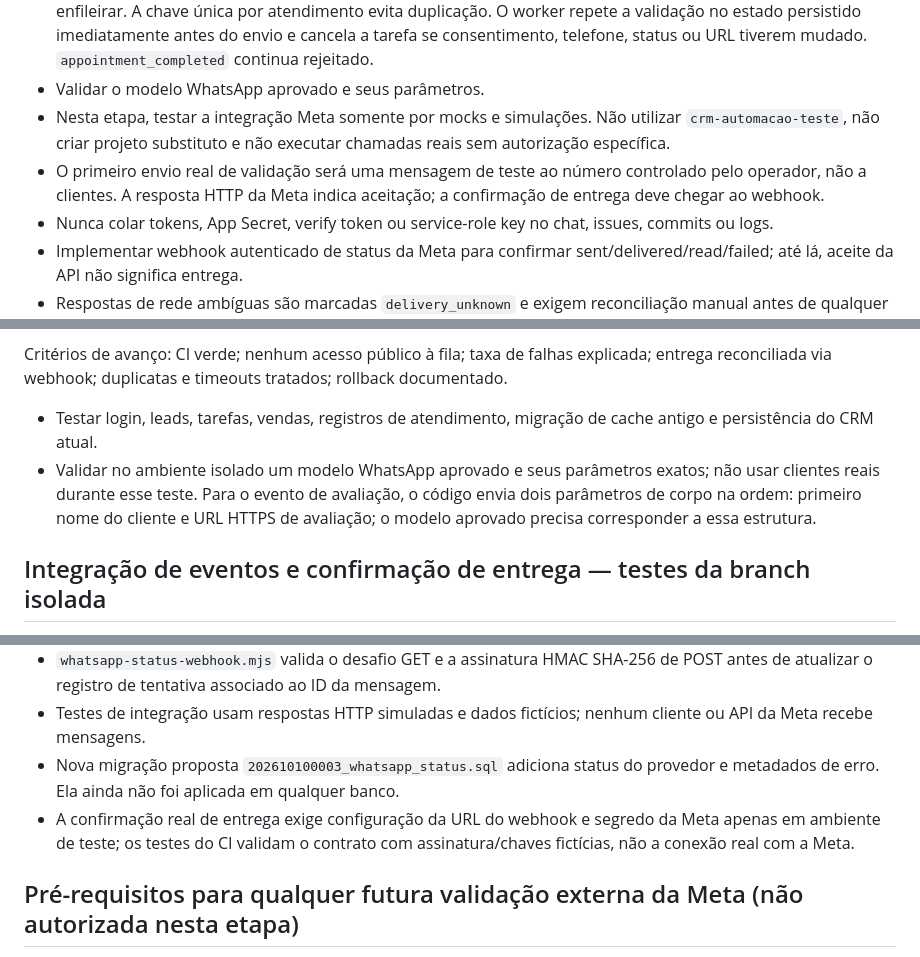
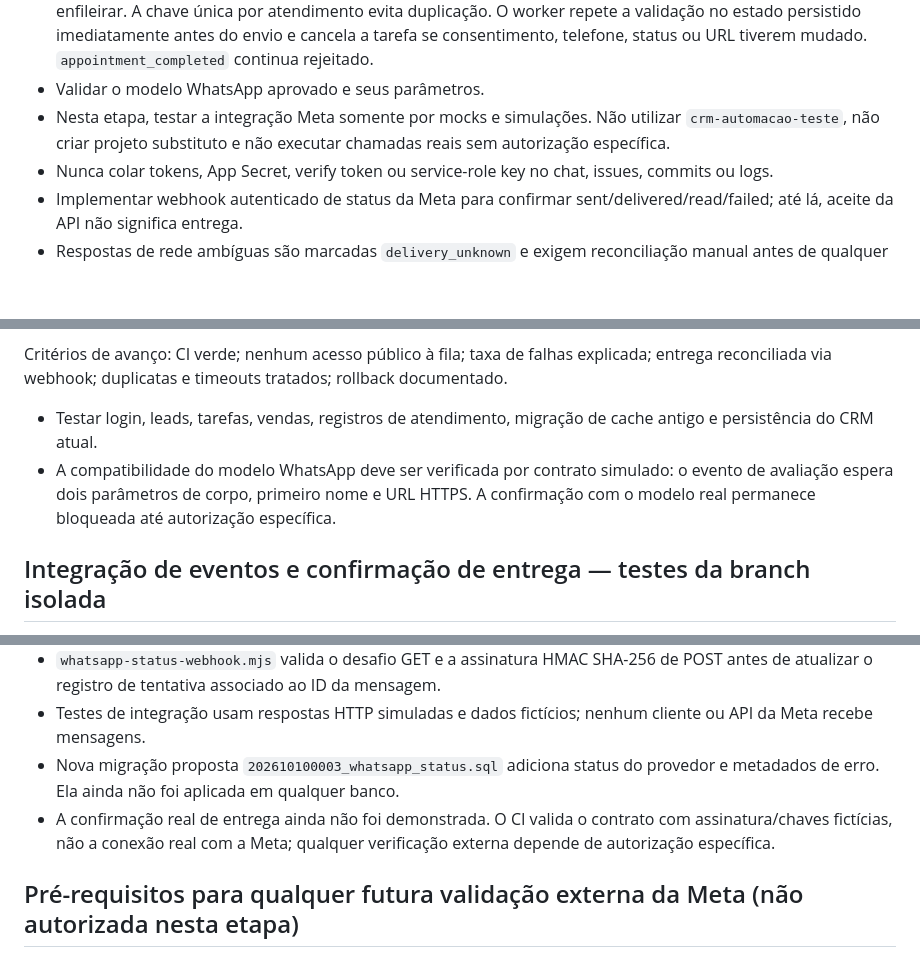
Before and after one commit to edisonpassos-netizen/crm-instituto-pamela-pastore, a Markdown page: docs/AUTOMATION-IMPLEMENTATION.md, 3 parts joined by grey strips. GitHub-like rendering; blank space fills up the shorter version.

Commit message:
Clarify Meta validation remains mock-only

```diff
--- a/docs/AUTOMATION-IMPLEMENTATION.md
+++ b/docs/AUTOMATION-IMPLEMENTATION.md
@@ -25,7 +25,6 @@ Nenhuma migração foi aplicada ao Supabase de produção. O worker deve permane
 - O adaptador aceita `lead_follow_up_requested` (`sourceType=task`) e `service_completed` (`sourceType=attendance`). Para `service_completed`, o servidor ignora dados de contato enviados pelo navegador e consulta `crm_app_state` para confirmar atendimento concluído, consentimento registrado, telefone válido e URL HTTPS antes de enfileirar. A chave única por atendimento evita duplicação. O worker repete a validação no estado persistido imediatamente antes do envio e cancela a tarefa se consentimento, telefone, status ou URL tiverem mudado. `appointment_completed` continua rejeitado.
 - Validar o modelo WhatsApp aprovado e seus parâmetros.
 - Nesta etapa, testar a integração Meta somente por mocks e simulações. Não utilizar `crm-automacao-teste`, não criar projeto substituto e não executar chamadas reais sem autorização específica.
-- O primeiro envio real de validação será uma mensagem de teste ao número controlado pelo operador, não a clientes. A resposta HTTP da Meta indica aceitação; a confirmação de entrega deve chegar ao webhook.
 - Nunca colar tokens, App Secret, verify token ou service-role key no chat, issues, commits ou logs.
 - Implementar webhook autenticado de status da Meta para confirmar sent/delivered/read/failed; até lá, aceite da API não significa entrega.
 - Respostas de rede ambíguas são marcadas `delivery_unknown` e exigem reconciliação manual antes de qualquer reenvio.
@@ -39,7 +38,7 @@ Nenhuma migração foi aplicada ao Supabase de produção. O worker deve permane
 
 Critérios de avanço: CI verde; nenhum acesso público à fila; taxa de falhas explicada; entrega reconciliada via webhook; duplicatas e timeouts tratados; rollback documentado.
 - Testar login, leads, tarefas, vendas, registros de atendimento, migração de cache antigo e persistência do CRM atual.
-- Validar no ambiente isolado um modelo WhatsApp aprovado e seus parâmetros exatos; não usar clientes reais durante esse teste. Para o evento de avaliação, o código envia dois parâmetros de corpo na ordem: primeiro nome do cliente e URL HTTPS de avaliação; o modelo aprovado precisa corresponder a essa estrutura.
+- A compatibilidade do modelo WhatsApp deve ser verificada por contrato simulado: o evento de avaliação espera dois parâmetros de corpo, primeiro nome e URL HTTPS. A confirmação com o modelo real permanece bloqueada até autorização específica.
 
 
 ## Integração de eventos e confirmação de entrega — testes da branch isolada
@@ -52,7 +51,7 @@ Critérios de avanço: CI verde; nenhum acesso público à fila; taxa de falhas
 - `whatsapp-status-webhook.mjs` valida o desafio GET e a assinatura HMAC SHA-256 de POST antes de atualizar o registro de tentativa associado ao ID da mensagem.
 - Testes de integração usam respostas HTTP simuladas e dados fictícios; nenhum cliente ou API da Meta recebe mensagens.
 - Nova migração proposta `202610100003_whatsapp_status.sql` adiciona status do provedor e metadados de erro. Ela ainda não foi aplicada em qualquer banco.
-- A confirmação real de entrega exige configuração da URL do webhook e segredo da Meta apenas em ambiente de teste; os testes do CI validam o contrato com assinatura/chaves fictícias, não a conexão real com a Meta.
+- A confirmação real de entrega ainda não foi demonstrada. O CI valida o contrato com assinatura/chaves fictícias, não a conexão real com a Meta; qualquer verificação externa depende de autorização específica.
 
 
 ## Pré-requisitos para qualquer futura validação externa da Meta (não autorizada nesta etapa)
```
